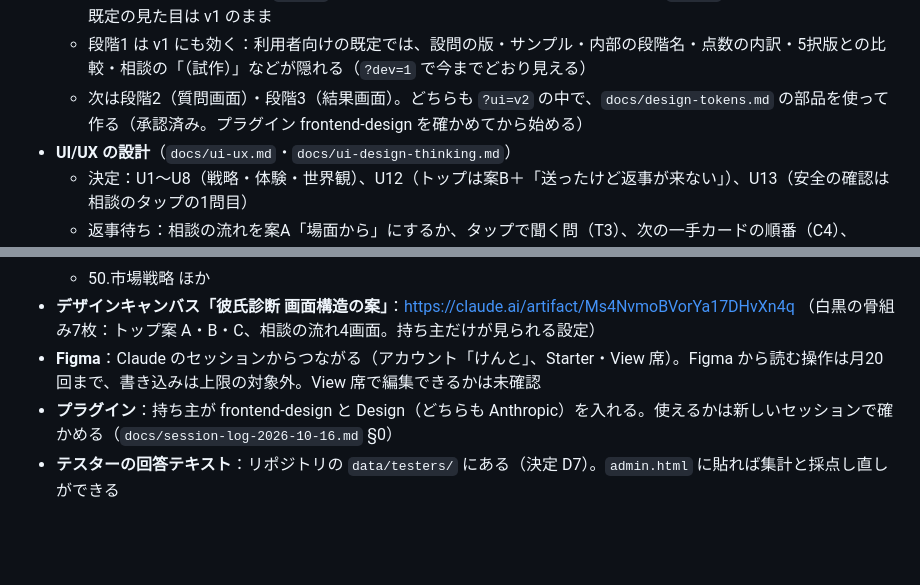
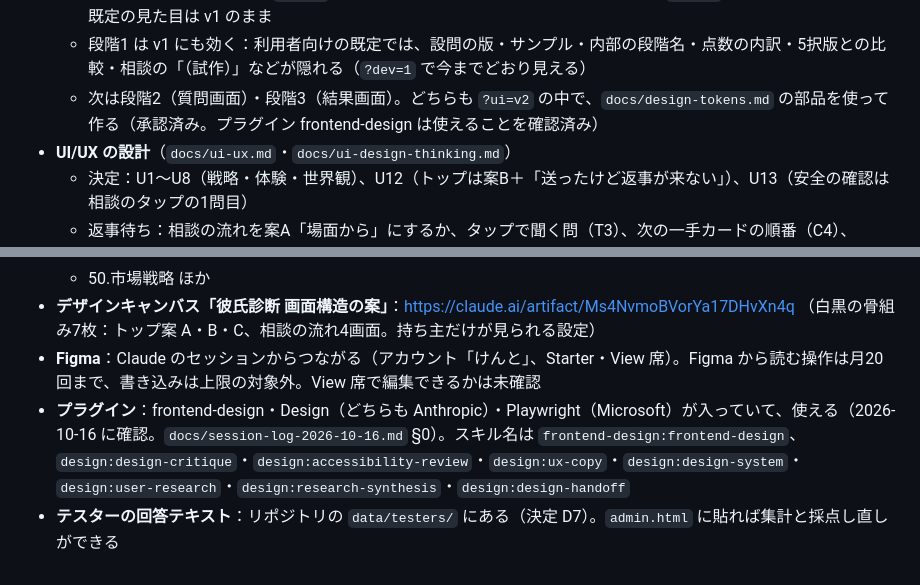
Before and after one commit to kento20020/Seikakushindan, a Markdown page: CLAUDE.md, 2 parts joined by grey strips. Rendered like a GitHub page; blank space fills up the shorter version.

```diff
--- a/CLAUDE.md
+++ b/CLAUDE.md
@@ -170,7 +170,7 @@ tools/build_patterns.py          docs/design.md → パターン本文 JS
 - **UI の改善**（`docs/ui-audit.md` の改善計画。決定 U9〜U11）
   - 段階0（トークン・部品・`?ui=v2` の切り替え）と段階1（開発・検証用の表示を `?dev=1` に移す）が実装済み。既定の見た目は v1 のまま
   - 段階1 は v1 にも効く：利用者向けの既定では、設問の版・サンプル・内部の段階名・点数の内訳・5択版との比較・相談の「（試作）」などが隠れる（`?dev=1` で今までどおり見える）
-  - 次は段階2（質問画面）・段階3（結果画面）。どちらも `?ui=v2` の中で、`docs/design-tokens.md` の部品を使って作る（承認済み。プラグイン frontend-design を確かめてから始める）
+  - 次は段階2（質問画面）・段階3（結果画面）。どちらも `?ui=v2` の中で、`docs/design-tokens.md` の部品を使って作る（承認済み。プラグイン frontend-design は使えることを確認済み）
 - **UI/UX の設計**（`docs/ui-ux.md`・`docs/ui-design-thinking.md`）
   - 決定：U1〜U8（戦略・体験・世界観）、U12（トップは案B＋「送ったけど返事が来ない」）、U13（安全の確認は相談のタップの1問目）
   - 返事待ち：相談の流れを案A「場面から」にするか、タップで聞く問（T3）、次の一手カードの順番（C4）、Figma の下書きで試すか（`docs/session-log-2026-10-16.md` §4）
@@ -224,5 +224,5 @@ tools/build_patterns.py          docs/design.md → パターン本文 JS
   - 50.市場戦略 ほか
 - **デザインキャンバス「彼氏診断 画面構造の案」**：https://claude.ai/artifact/Ms4NvmoBVorYa17DHvXn4q （白黒の骨組み7枚：トップ案 A・B・C、相談の流れ4画面。持ち主だけが見られる設定）
 - **Figma**：Claude のセッションからつながる（アカウント「けんと」、Starter・View 席）。Figma から読む操作は月20回まで、書き込みは上限の対象外。View 席で編集できるかは未確認
-- **プラグイン**：持ち主が frontend-design と Design（どちらも Anthropic）を入れる。使えるかは新しいセッションで確かめる（`docs/session-log-2026-10-16.md` §0）
+- **プラグイン**：frontend-design・Design（どちらも Anthropic）・Playwright（Microsoft）が入っていて、使える（2026-10-16 に確認。`docs/session-log-2026-10-16.md` §0）。スキル名は `frontend-design:frontend-design`、`design:design-critique`・`design:accessibility-review`・`design:ux-copy`・`design:design-system`・`design:user-research`・`design:research-synthesis`・`design:design-handoff`
 - **テスターの回答テキスト**：リポジトリの `data/testers/` にある（決定 D7）。`admin.html` に貼れば集計と採点し直しができる
```
Also changed, not shown: docs/session-log-2026-10-16.md (+3 -1 lines).
